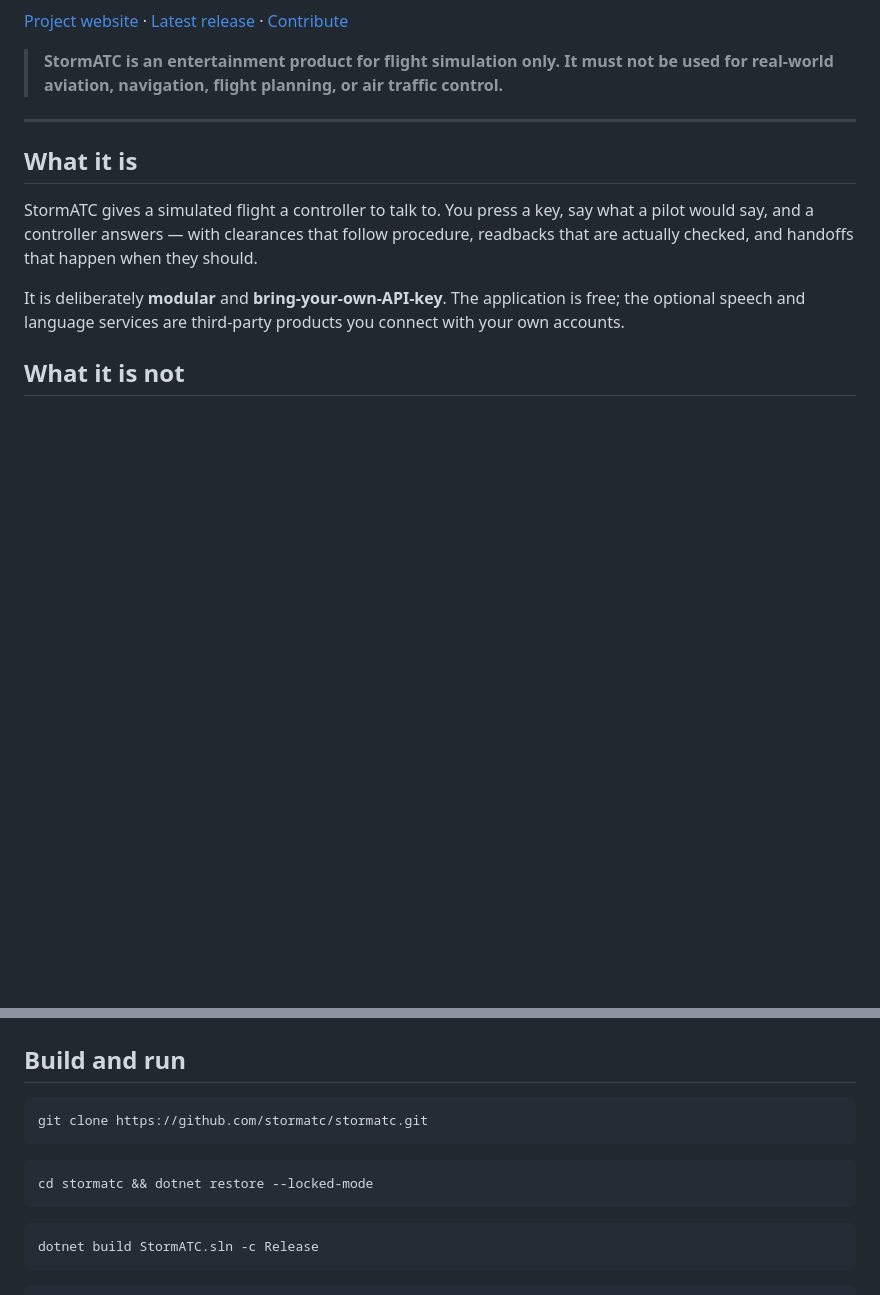
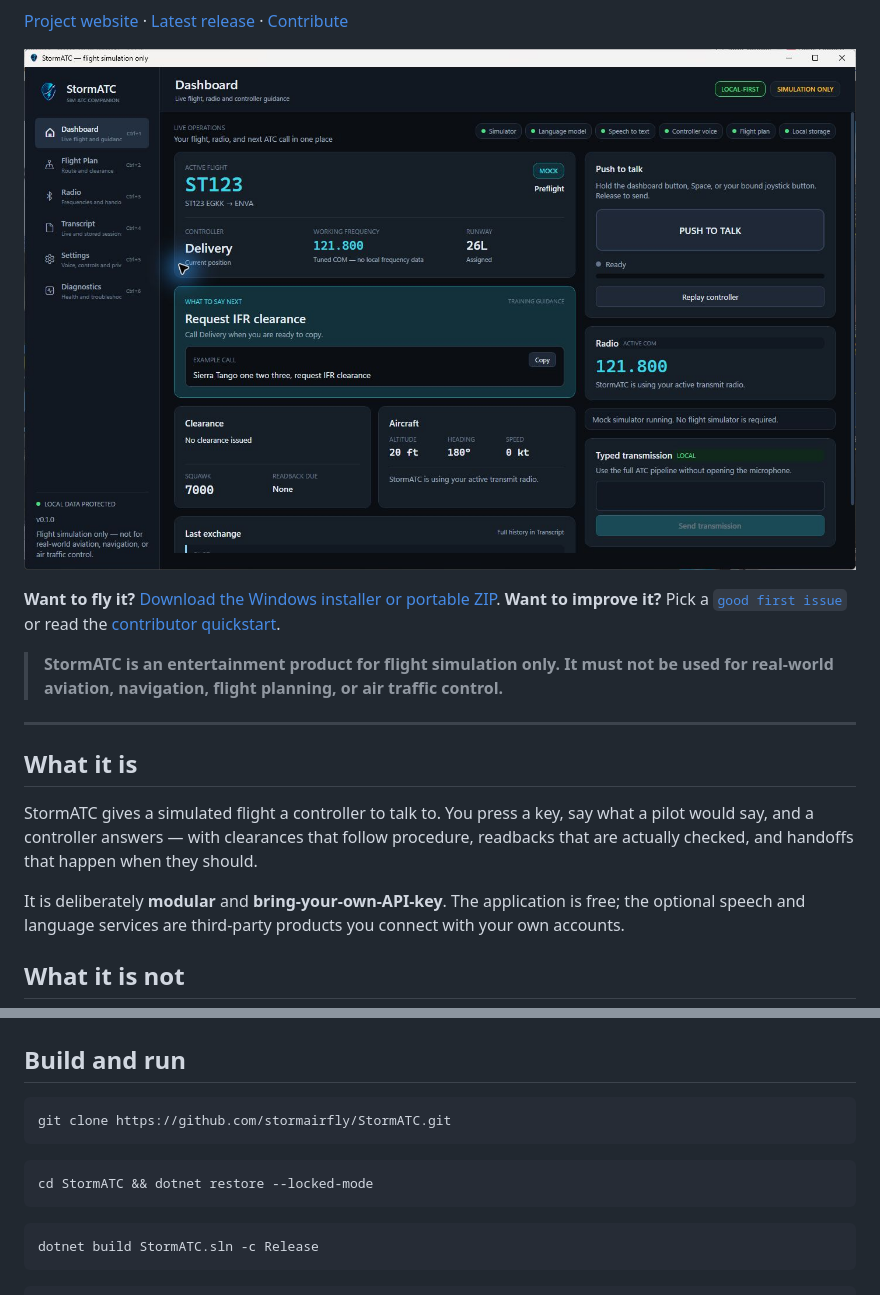
Before and after one commit to feanor91/StormATC, a Markdown page: README.md, 2 parts joined by grey strips. GitHub-like rendering; pictures changed too: docs/images/stormatc-dashboard.png (added); blank space fills up the shorter version.

````diff
--- a/README.md
+++ b/README.md
@@ -5,6 +10,12 @@ A free, open-source, voice-first air traffic control companion for flight simula
 [Project website](https://stormairfly.github.io/StormATC/) ·
 [Latest release](https://github.com/stormairfly/StormATC/releases/latest) ·
 [Contribute](CONTRIBUTING.md)
+
+![StormATC dashboard showing a mock flight, controller guidance, radio, typed transmission and push-to-talk](docs/images/stormatc-dashboard.png)
+
+**Want to fly it?** [Download the Windows installer or portable ZIP](https://github.com/stormairfly/StormATC/releases/latest).
+**Want to improve it?** Pick a [`good first issue`](https://github.com/stormairfly/StormATC/labels/good%20first%20issue)
+or read the [contributor quickstart](docs/contributor-quickstart.md).
 
 > **StormATC is an entertainment product for flight simulation only. It must not be used for
 > real-world aviation, navigation, flight planning, or air traffic control.**
@@ -90,11 +101,11 @@ See [docs/architecture.md](docs/architecture.md).
 ## Build and run
 
 ```bash
-git clone https://github.com/stormatc/stormatc.git
+git clone https://github.com/stormairfly/StormATC.git
 ```
 
 ```bash
-cd stormatc && dotnet restore --locked-mode
+cd StormATC && dotnet restore --locked-mode
 ```
 
 ```bash
````
Also changed, not shown: other parts of README.md (+6 -1 lines), assets/branding/stormatc-social-preview.jpg (added).
